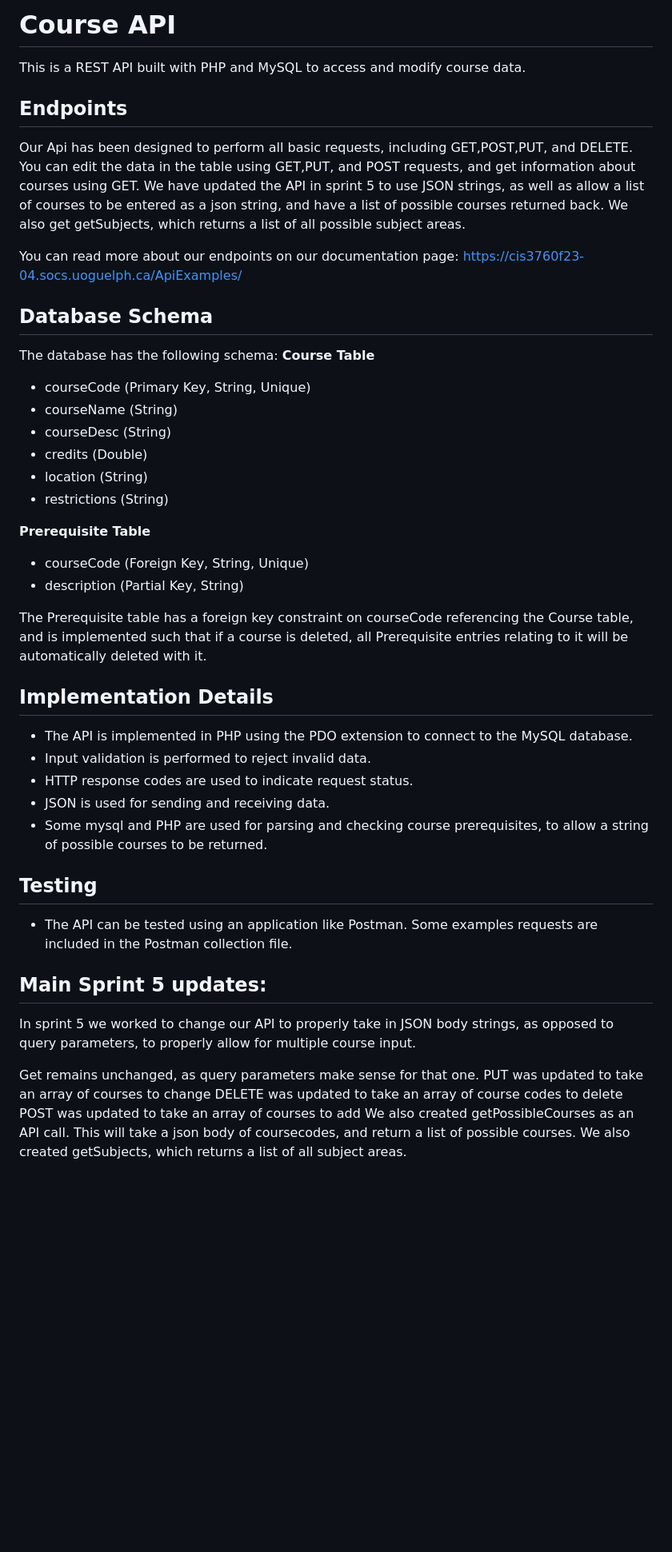
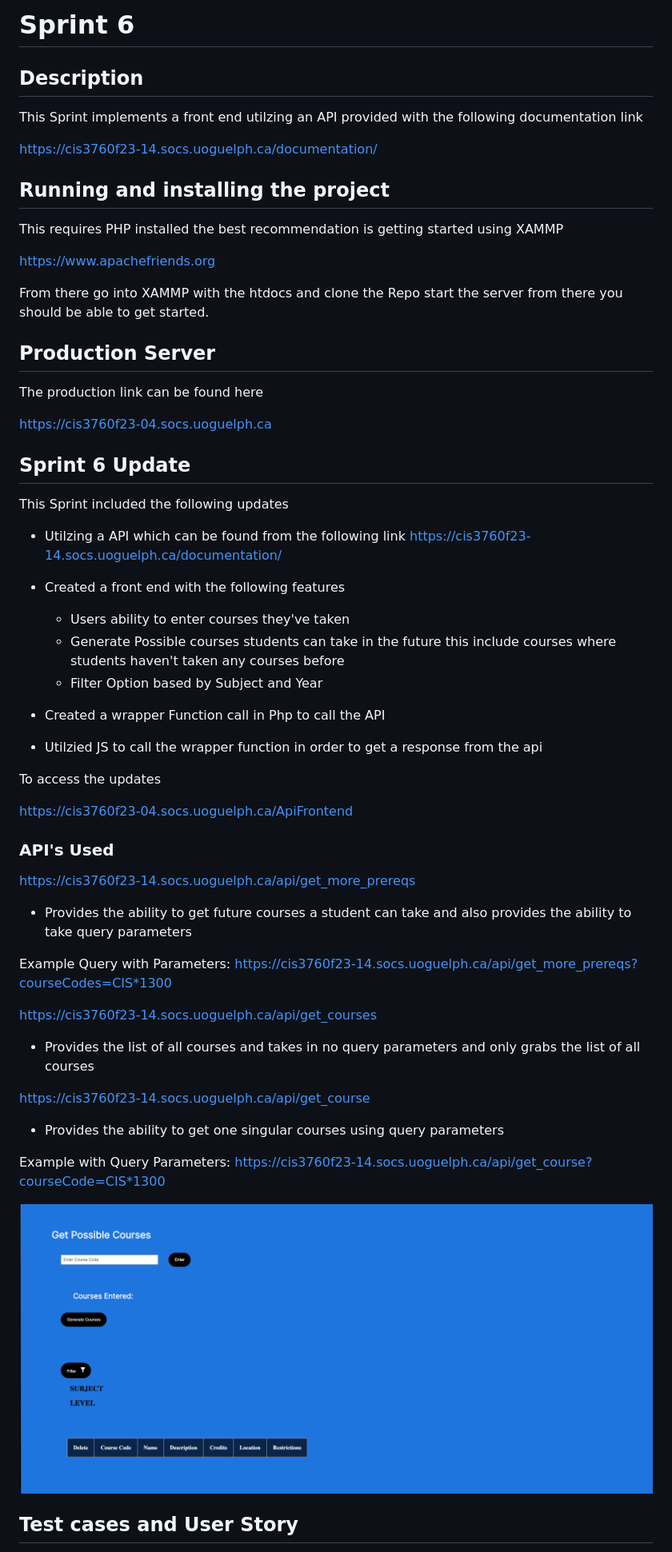
Before and after one commit to Dawoud-Husain/Course-Tree-Generator, a Markdown page: README.md, the part around the change printed below. Shown: that part at 80% size. Rendered like a GitHub page; pictures changed too: Documentation/Sprint6/ApiFrontEnd.png (added); blank space fills up the shorter version.

Commit message:
#120 Update Sprint 6 Readme

```diff
--- a/README.md
+++ b/README.md
@@ -1,54 +1,66 @@
-# Course API
+# Sprint 6
 
-This is a REST API built with PHP and MySQL to access and modify course data.
+## Description
+This Sprint implements a front end utilzing an API provided with the following documentation link
 
-## Endpoints
-Our Api has been designed to perform all basic requests, including GET,POST,PUT, and DELETE. You can edit the data in the table using
-GET,PUT, and POST requests, and get information about courses using GET. We have updated the API in sprint 5 to use JSON strings,
-as well as allow a list of courses to be entered as a json string, and have a list of possible courses returned back.
-We also get getSubjects, which returns a list of all possible subject areas.
+https://cis3760f23-14.socs.uoguelph.ca/documentation/
 
-You can read more about our endpoints on our documentation page: https://cis3760f23-04.socs.uoguelph.ca/ApiExamples/
 
-## Database Schema
+## Running and installing the project
 
-The database has the following schema:
-**Course Table**
+This requires PHP installed the best recommendation is getting started using XAMMP
 
-- courseCode (Primary Key, String, Unique)
-- courseName (String)
-- courseDesc (String)
-- credits (Double)
-- location (String)
-- restrictions (String)
+https://www.apachefriends.org
 
-**Prerequisite Table**
+From there go into XAMMP with the htdocs and clone the Repo start the server from there you should be able to get started.
 
-- courseCode (Foreign Key, String, Unique)
-- description (Partial Key, String)
+## Production Server
 
-The Prerequisite table has a foreign key constraint on courseCode referencing the Course table, and is implemented such that if a
-course is deleted, all Prerequisite entries relating to it will be automatically deleted with it.
+The production link can be found here
 
-## Implementation Details
+https://cis3760f23-04.socs.uoguelph.ca
 
-- The API is implemented in PHP using the PDO extension to connect to the MySQL database.
-- Input validation is performed to reject invalid data.
-- HTTP response codes are used to indicate request status.
-- JSON is used for sending and receiving data.
-- Some mysql and PHP are used for parsing and checking course prerequisites, to allow a string of possible courses to be returned.
+## Sprint 6 Update
 
-## Testing
+This Sprint included the following updates
 
-- The API can be tested using an application like Postman. Some examples requests are included in the Postman collection file.
+- Utilzing a API which can be found from the following link https://cis3760f23-14.socs.uoguelph.ca/documentation/
 
-## Main Sprint 5 updates:
+- Created a front end with the following features
+    - Users ability to enter courses they've taken
+    - Generate Possible courses students can take in the future this include courses where students haven't taken any courses before
+    - Filter Option based by Subject and Year
+- Created a wrapper Function call in Php to call the API
+- Utilzied JS to call the wrapper function in order to get a response from the api
 
-In sprint 5 we worked to change our API to properly take in JSON body strings, as opposed to query parameters, to properly allow for multiple course input.
+To access the updates
 
-Get remains unchanged, as query parameters make sense for that one.
-PUT was updated to take an array of courses to change
-DELETE was updated to take an array of course codes to delete
-POST was updated to take an array of courses to add
-We also created getPossibleCourses as an API call. This will take a json body of coursecodes, and return a list of possible courses.
-We also created getSubjects, which returns a list of all subject areas.
+https://cis3760f23-04.socs.uoguelph.ca/ApiFrontend
+
+
+### API's Used
+
+https://cis3760f23-14.socs.uoguelph.ca/api/get_more_prereqs
+
+- Provides the ability to get future courses a student can take and also provides the ability to take query
+parameters
+
+Example Query with Parameters:
+https://cis3760f23-14.socs.uoguelph.ca/api/get_more_prereqs?courseCodes=CIS*1300
+
+https://cis3760f23-14.socs.uoguelph.ca/api/get_courses
+
+- Provides the list of all courses and takes in no query parameters and only grabs the list of all courses
+
+https://cis3760f23-14.socs.uoguelph.ca/api/get_course
+
+- Provides the ability to get one singular courses using query parameters
+
+Example with Query Parameters:
+https://cis3760f23-14.socs.uoguelph.ca/api/get_course?courseCode=CIS*1300
+
+
+![Get Possible Courses](/Documentation/Sprint6/ApiFrontEnd.png)
+
+## Test cases and User Story
+
```
Also changed, not shown: other parts of README.md (+11 -0 lines), 2 other files.
